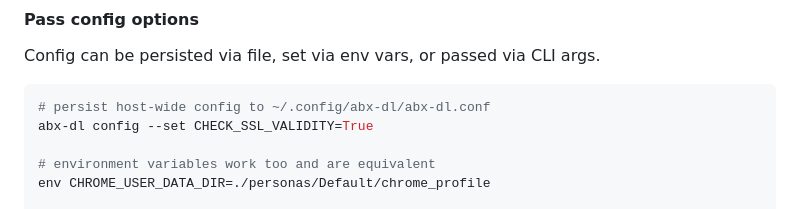
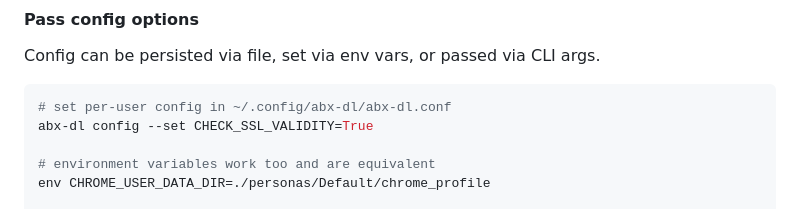
Before and after one commit to ArchiveBox/abx-dl, a Markdown page: README.md, the part around the change. GitHub-like rendering.

````diff
--- a/README.md
+++ b/README.md
@@ -80,7 +80,7 @@ ls ./
 
 Config can be persisted via file, set via env vars, or passed via CLI args.
 ```bash
-# persist host-wide config to ~/.config/abx-dl/abx-dl.conf
+# set per-user config in ~/.config/abx-dl/abx-dl.conf
 abx-dl config --set CHECK_SSL_VALIDITY=True
 
 # environment variables work too and are equivalent
````
